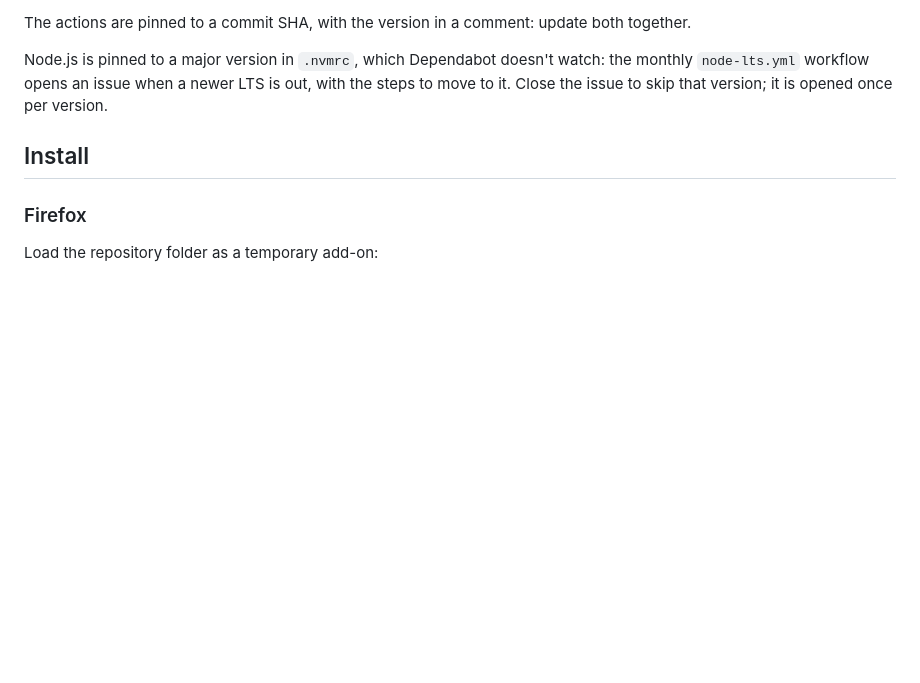
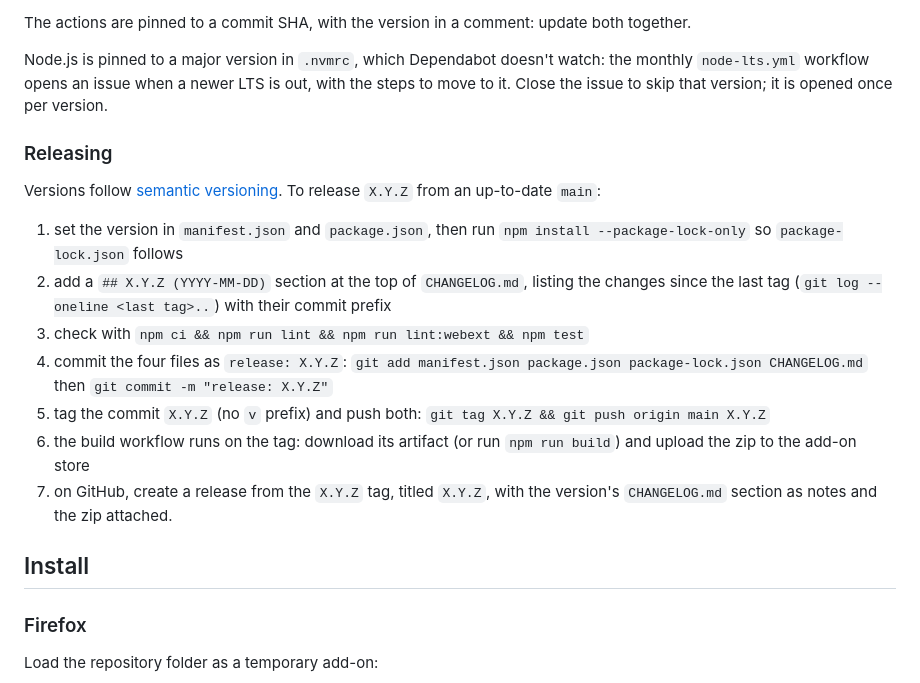
Before and after one commit to Linkid/git-pr-reverse, a Markdown page: DOCUMENTATION.md, the part around the change. Rendered like a GitHub page; blank space fills up the shorter version.

Commit message:
docs: add a release subsection

```diff
--- a/DOCUMENTATION.md
+++ b/DOCUMENTATION.md
@@ -385,6 +385,27 @@ watch: the monthly `node-lts.yml` workflow opens an issue when a newer LTS is
 out, with the steps to move to it. Close the issue to skip that version; it
 is opened once per version.
 
+### Releasing
+
+Versions follow [semantic versioning](https://semver.org/). To release
+`X.Y.Z` from an up-to-date `main`:
+
+1. set the version in `manifest.json` and `package.json`, then run
+   `npm install --package-lock-only` so `package-lock.json` follows
+2. add a `## X.Y.Z (YYYY-MM-DD)` section at the top of `CHANGELOG.md`,
+   listing the changes since the last tag (`git log --oneline <last tag>..`)
+   with their commit prefix
+3. check with `npm ci && npm run lint && npm run lint:webext && npm test`
+4. commit the four files as `release: X.Y.Z`:
+   `git add manifest.json package.json package-lock.json CHANGELOG.md`
+   then `git commit -m "release: X.Y.Z"`
+5. tag the commit `X.Y.Z` (no `v` prefix) and push both:
+   `git tag X.Y.Z && git push origin main X.Y.Z`
+6. the build workflow runs on the tag: download its artifact (or run
+   `npm run build`) and upload the zip to the add-on store
+7. on GitHub, create a release from the `X.Y.Z` tag, titled `X.Y.Z`, with
+   the version's `CHANGELOG.md` section as notes and the zip attached.
+
 ## Install
 ### Firefox
 
```
